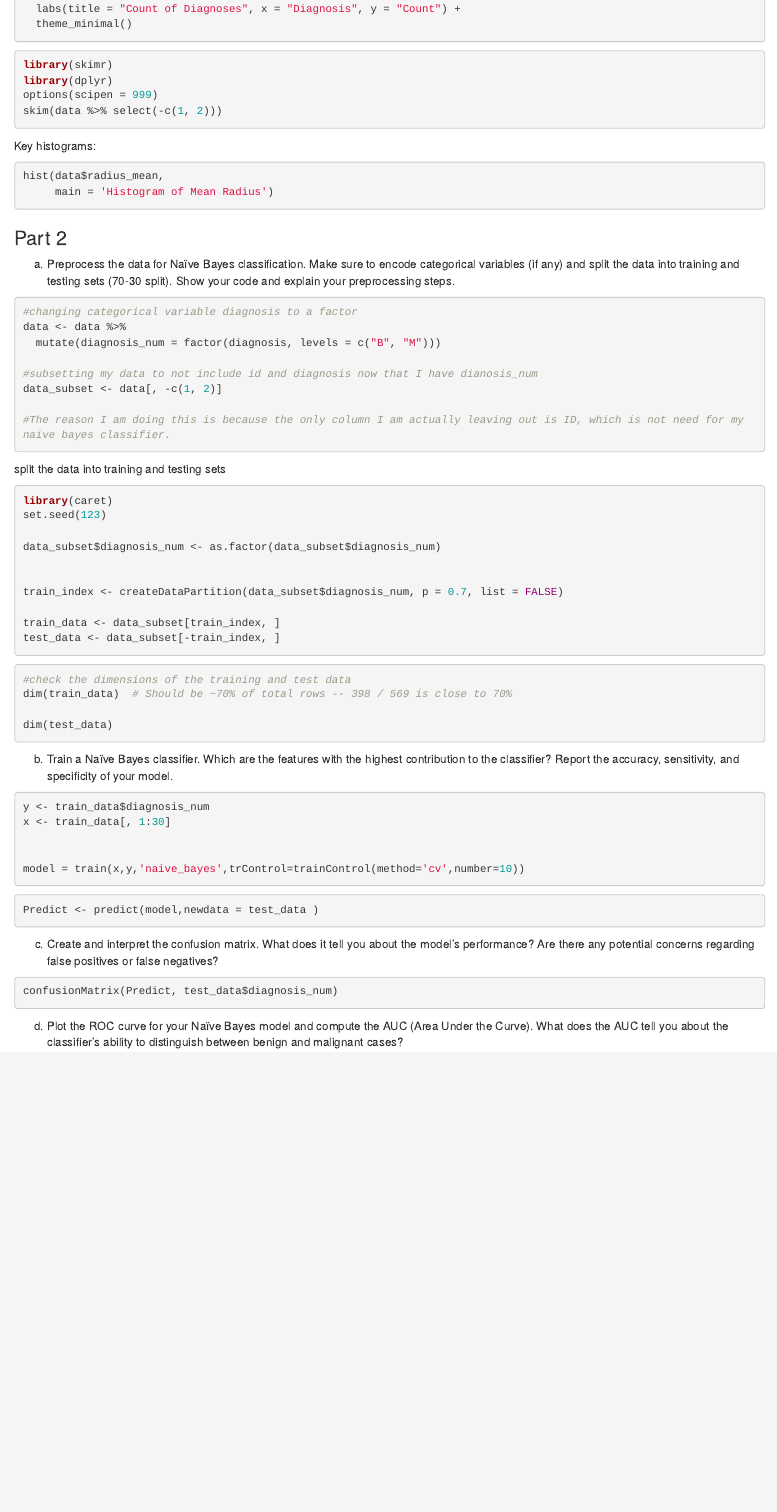
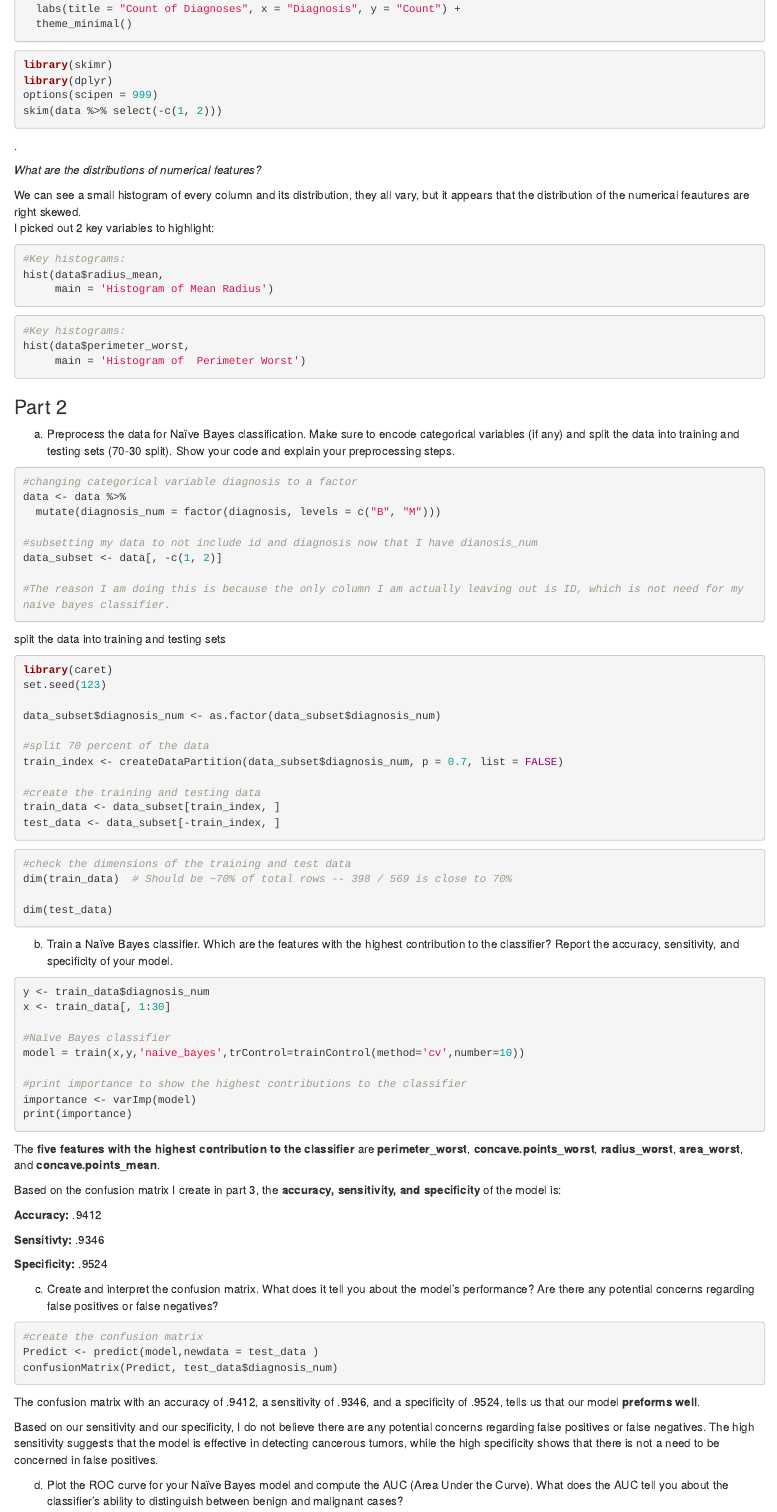
Before and after one commit to chardyb/Prob-and-Stats-BMI6106, an R Markdown document (Problem set 2/ProblemSet2.Rmd): the page in a window 1100 px wide, from 4840 px down. Rendered offline with R 4.5, knitr and Pandoc, with nearby package versions; the code chunks are not run, so their results and figures are left out.

Commit message:
update to turn in

````diff
--- a/Problem set 2/ProblemSet2.Rmd
+++ b/Problem set 2/ProblemSet2.Rmd
@@ -272,13 +270,24 @@ library(skimr)
 library(dplyr)
 options(scipen = 999)
 skim(data %>% select(-c(1, 2)))
-
 ```
 
-Key histograms:
+.
+
+*What are the distributions of numerical features?*
+
+We can see a small histogram of every column and its distribution, they all vary, but it appears that the distribution of the numerical feautures are right skewed.
+I picked out 2 key variables to highlight:
+
 ```{r}
+#Key histograms:
 hist(data$radius_mean,
      main = 'Histogram of Mean Radius')
+```
+```{r}
+#Key histograms:
+hist(data$perimeter_worst,
+     main = 'Histogram of  Perimeter Worst')
 ```
 
 
@@ -304,9 +313,10 @@ set.seed(123)
 
 data_subset$diagnosis_num <- as.factor(data_subset$diagnosis_num)
 
-
+#split 70 percent of the data
 train_index <- createDataPartition(data_subset$diagnosis_num, p = 0.7, list = FALSE)
 
+#create the training and testing data
 train_data <- data_subset[train_index, ]
 test_data <- data_subset[-train_index, ]
 
@@ -326,21 +336,33 @@ b.	Train a Naïve Bayes classifier. Which are the features with the highest cont
 y <- train_data$diagnosis_num
 x <- train_data[, 1:30]
 
+#Naïve Bayes classifier
+model = train(x,y,'naive_bayes',trControl=trainControl(method='cv',number=10))
 
-model = train(x,y,'naive_bayes',trControl=trainControl(method='cv',number=10))
+#print importance to show the highest contributions to the classifier
+importance <- varImp(model)
+print(importance)
 ```
+The **five features with the highest contribution to the classifier** are **perimeter_worst**, **concave.points_worst**, **radius_worst**, **area_worst**, and **concave.points_mean**.
 
+Based on the confusion matrix I create in part 3, the **accuracy, sensitivity, and specificity** of the model is:
 
-```{r}
-Predict <- predict(model,newdata = test_data )
-```
+**Accuracy:** .9412
+
+**Sensitivty:** .9346
+
+**Specificity:** .9524
 
 c.	Create and interpret the confusion matrix. What does it tell you about the model's performance? Are there any potential concerns regarding false positives or false negatives?
 
 ```{r}
+#create the confusion matrix
+Predict <- predict(model,newdata = test_data )
 confusionMatrix(Predict, test_data$diagnosis_num)
 ```
+The confusion matrix with an accuracy of .9412, a sensitivity of .9346, and a specificity of .9524, tells us that our model **preforms well**.
 
+Based on our sensitivity and our specificity, I do not believe there are any potential concerns regarding false positives or false negatives. The high sensitivity suggests that the model is effective in detecting cancerous tumors, while the high specificity shows that there is not a need to be concerned in false positives.
 
 d.	Plot the ROC curve for your Naïve Bayes model and compute the AUC (Area Under the Curve). What does the AUC tell you about the classifier's ability to distinguish between benign and malignant cases?
 ```{r}
````
Also changed, not shown: Problem set 2/ProblemSet2.html, Problem set 2/ProblemSet2.Rmd (25 more changed lines).
